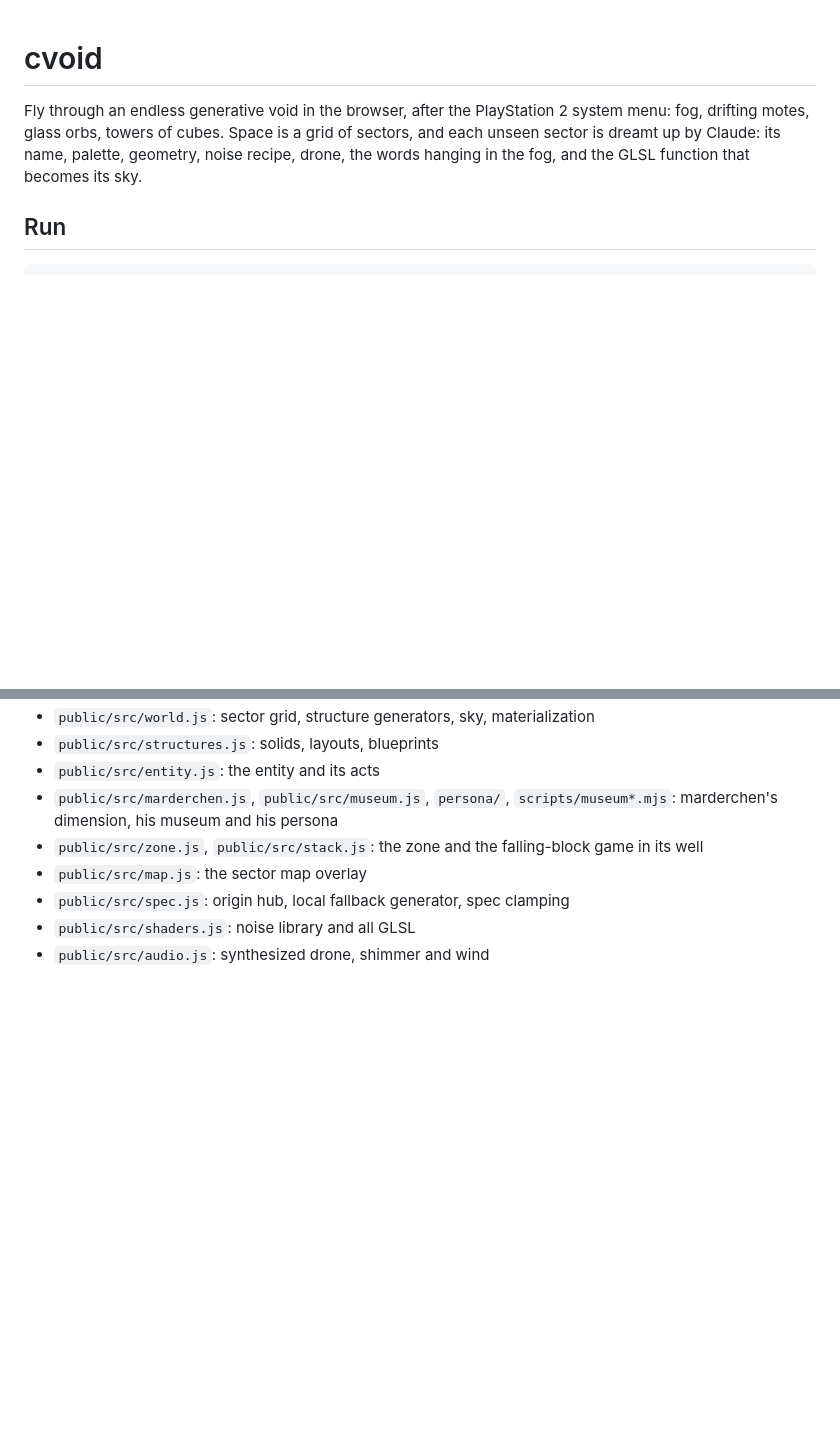
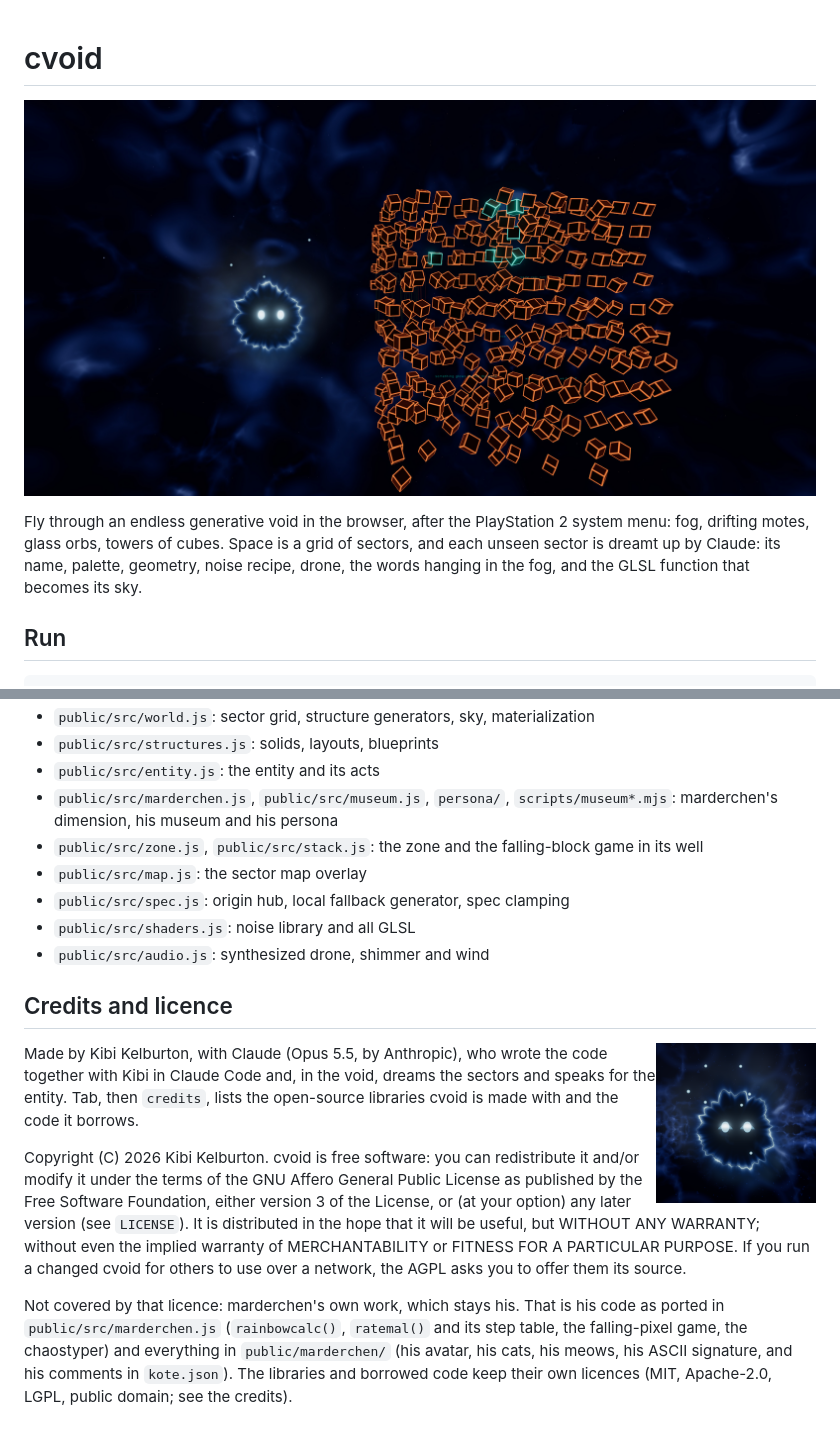
Before and after one commit to licentiapoetica/cvoid, a Markdown page: README.md, 2 parts joined by grey strips. GitHub-like rendering; pictures changed too: docs/cvoid.jpg (added), docs/irrlicht.png (added); blank space fills up the shorter version.

Commit message:
Credits, a licence, and a look at the void with Irrlicht in it
Tab, then credits: who made cvoid (Kibi Kelburton, with Claude), marderchen,
the open-source libraries it is made with and the code it borrows, each with
its licence. It takes the keys' place, as the controller page does, one at a
time.

cvoid is now free software under the GNU AGPL-3.0 or later. marderchen's own
work (his ported code and public/marderchen/) stays his and is not covered.

docs/: a still from the game for the README (Irrlicht beside Kiln Reef), and
Irrlicht's portrait for an avatar, plus a social preview.

Co-Authored-By: Claude Opus 5.5 <noreply@anthropic.com>

```diff
--- a/README.md
+++ b/README.md
@@ -1,4 +1,6 @@
 # cvoid
+
+![Irrlicht, the cold flame that keeps by you, beside a reef of orange cubes in Kiln Reef, a sector Claude dreamt](docs/cvoid.jpg)
 
 Fly through an endless generative void in the browser, after the PlayStation 2 system menu:
 fog, drifting motes, glass orbs, towers of cubes. Space is a grid of sectors, and each unseen
@@ -397,3 +399,24 @@ the screen); the keys are listed in the Tab panel. A sector Claude has dreamt is
 - `public/src/spec.js`: origin hub, local fallback generator, spec clamping
 - `public/src/shaders.js`: noise library and all GLSL
 - `public/src/audio.js`: synthesized drone, shimmer and wind
+
+## Credits and licence
+
+<img src="docs/irrlicht.png" alt="Irrlicht" width="160" align="right">
+
+Made by Kibi Kelburton, with Claude (Opus 5.5, by Anthropic), who wrote the code together with
+Kibi in Claude Code and, in the void, dreams the sectors and speaks for the entity. Tab, then
+`credits`, lists the open-source libraries cvoid is made with and the code it borrows.
+
+Copyright (C) 2026 Kibi Kelburton. cvoid is free software: you can redistribute it and/or modify it
+under the terms of the GNU Affero General Public License as published by the Free Software
+Foundation, either version 3 of the License, or (at your option) any later version (see `LICENSE`).
+It is distributed in the hope that it will be useful, but WITHOUT ANY WARRANTY; without even the
+implied warranty of MERCHANTABILITY or FITNESS FOR A PARTICULAR PURPOSE. If you run a changed cvoid
+for others to use over a network, the AGPL asks you to offer them its source.
+
+Not covered by that licence: marderchen's own work, which stays his. That is his code as ported in
+`public/src/marderchen.js` (`rainbowcalc()`, `ratemal()` and its step table, the falling-pixel game,
+the chaostyper) and everything in `public/marderchen/` (his avatar, his cats, his meows, his ASCII
+signature, and his comments in `kote.json`). The libraries and borrowed code keep their own licences
+(MIT, Apache-2.0, LGPL, public domain; see the credits).
```
Also changed, not shown: docs/irrlicht-happy.png (added), docs/social-preview.jpg (added), 5 other files.
